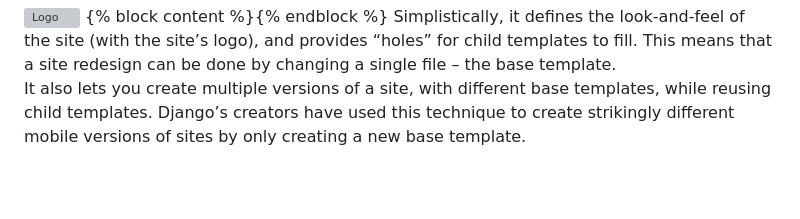
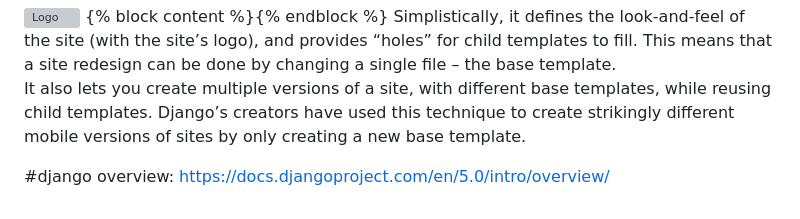
Before and after one commit to RobbieFaLL/notes, a Markdown page: django.md, the part around the change printed below. Rendered like a GitHub page; blank space fills up the shorter version; grey boxes are pictures that could not be loaded.

Commit message:
link added

```diff
--- a/django.md
+++ b/django.md
@@ -287,3 +289,6 @@ mysite/templates/base.html¶
 Simplistically, it defines the look-and-feel of the site (with the site’s logo), and provides “holes” for child templates to fill. This means that a site redesign can be done by changing a single file – the base template.
 
 It also lets you create multiple versions of a site, with different base templates, while reusing child templates. Django’s creators have used this technique to create strikingly different mobile versions of sites by only creating a new base template.
+
+#django overview:
+https://docs.djangoproject.com/en/5.0/intro/overview/
```
Also changed, not shown: other parts of django.md (+2 -0 lines).
